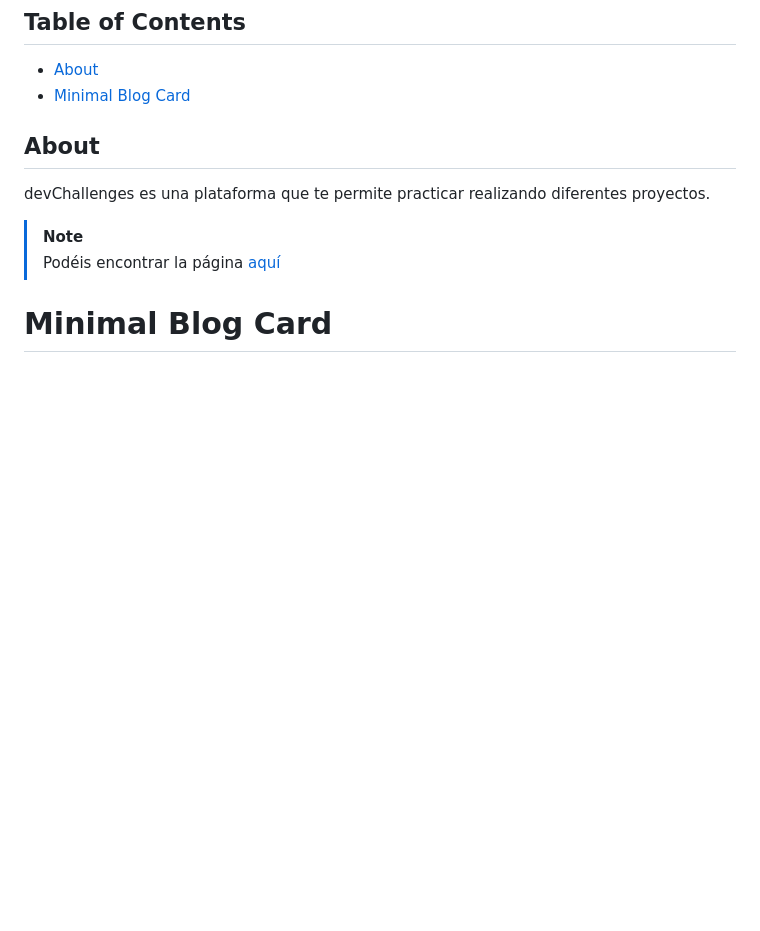
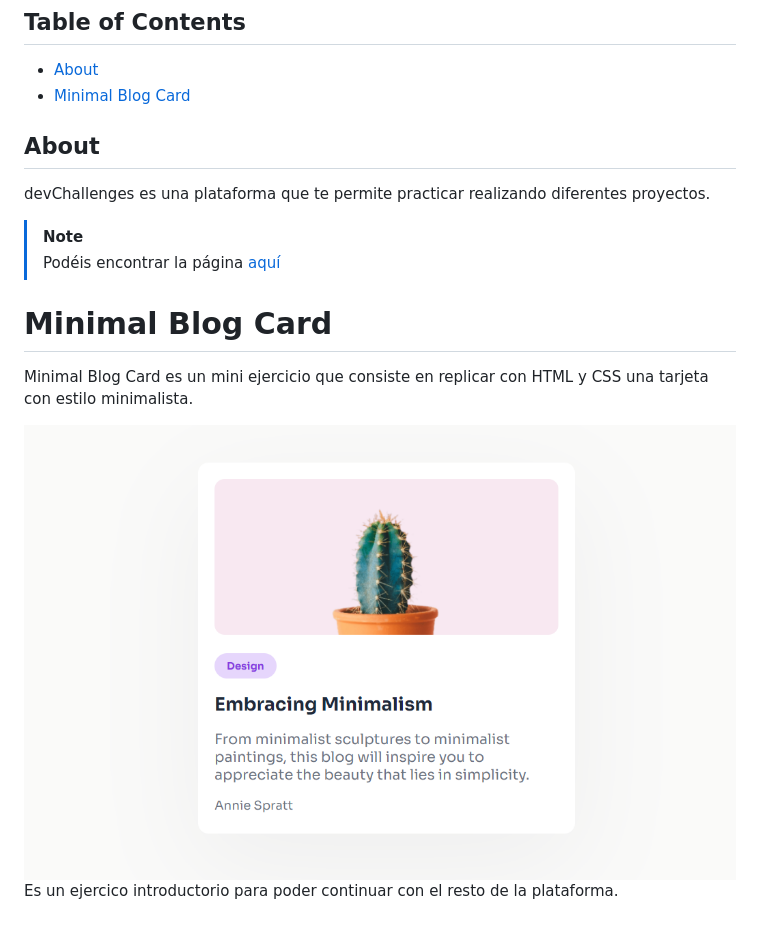
Before and after one commit to fpedrazav02/devChallenges, a Markdown page: README.md, the part around the change. GitHub-like rendering; pictures changed too: misc/minimalblogcard.png (added); blank space fills up the shorter version.

```diff
--- a/README.md
+++ b/README.md
@@ -13,3 +13,9 @@ devChallenges es una plataforma que te permite practicar realizando diferentes p
 > Podéis encontrar la página [aquí](https://devchallenges.io/)
 
 # Minimal Blog Card
+
+Minimal Blog Card es un mini ejercicio que consiste en replicar con HTML y CSS una tarjeta con estilo minimalista.
+
+<img src="./misc/minimalblogcard.png">
+
+Es un ejercico introductorio para poder continuar con el resto de la plataforma.
```
